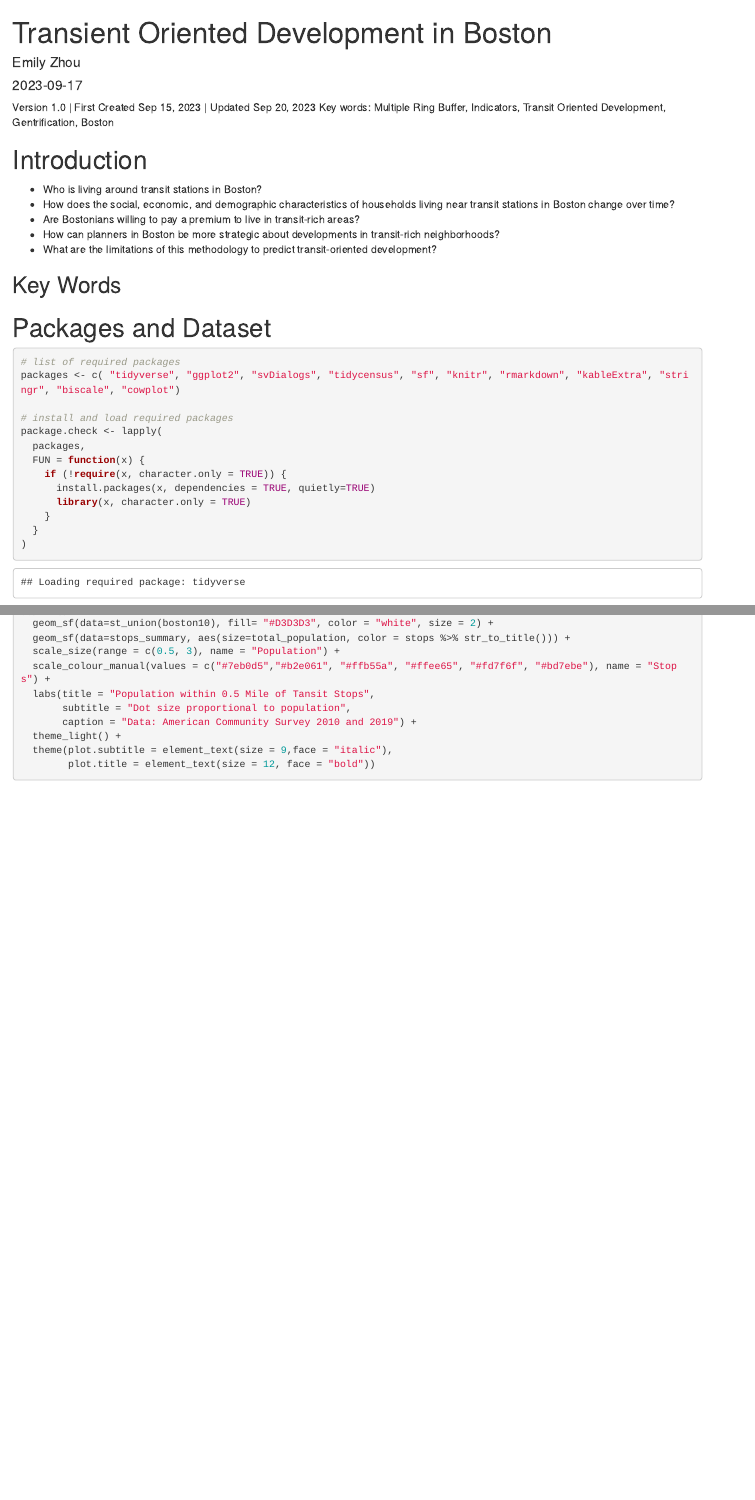
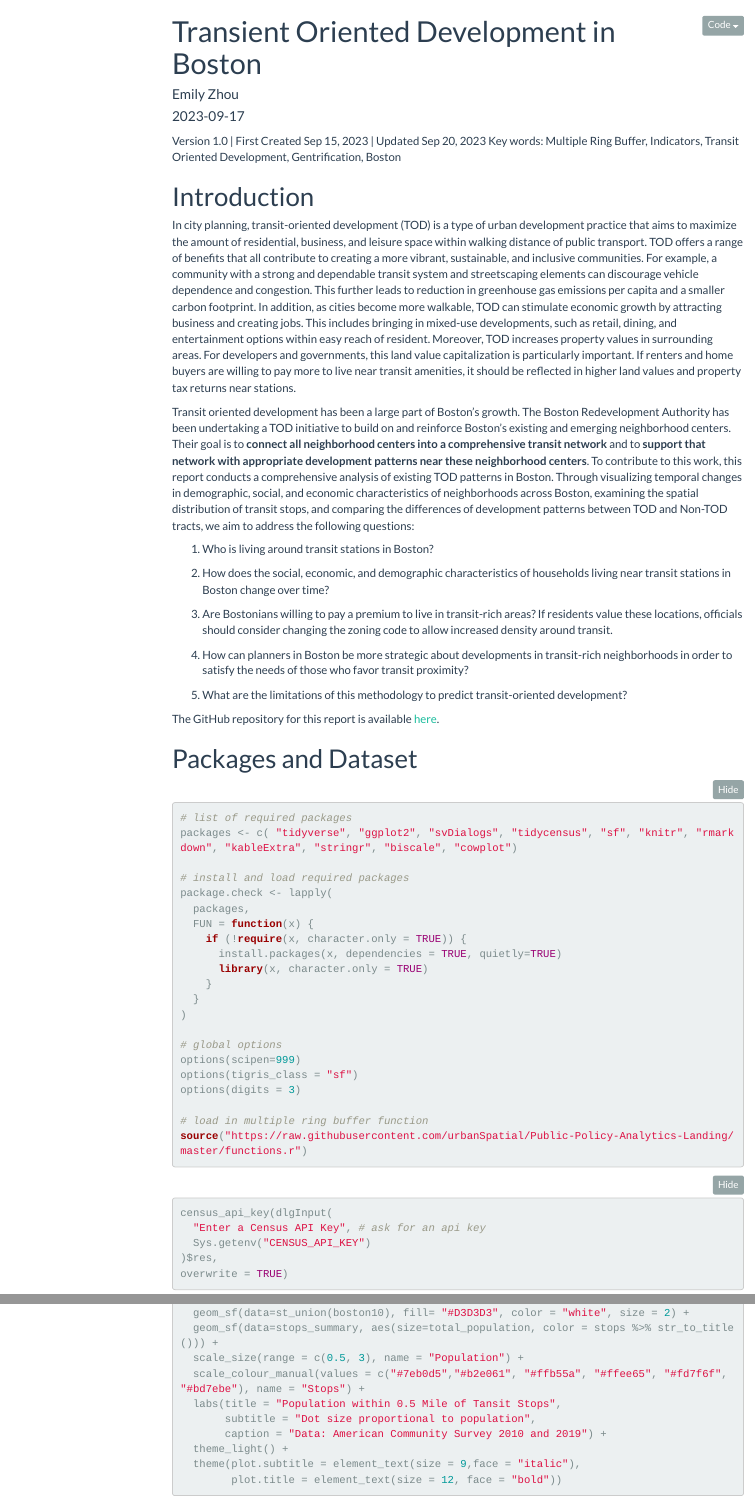
Before and after one commit to emilyzhou112/MUSA5080-Boston-TOD, an R Markdown document (01-Boston-TOD.Rmd): the page in a window 1100 px wide, from its top, and a second part further down, joined at a grey line. Rendered offline with R 4.5, knitr and Pandoc, with nearby package versions; folded parts are opened; some code elsewhere in the file could not run offline; menus at the side of the page are left out; common packages that the code uses without loading them are loaded.

Commit message:
update report introduction

````diff
--- a/01-Boston-TOD.Rmd
+++ b/01-Boston-TOD.Rmd
@@ -14,16 +23,26 @@
 
 # Introduction
 
-- Who is living around transit stations in Boston?
-- How does the social, economic, and demographic characteristics of households living near transit stations in Boston change over time?
-- Are Bostonians willing to pay a premium to live in transit-rich areas?
-- How can planners in Boston be more strategic about developments in transit-rich neighborhoods?
-- What are the limitations of this methodology to predict transit-oriented development?
+In city planning, transit-oriented development (TOD) is a type of urban development practice that aims to maximize the amount of residential, business, and leisure space within walking distance of public transport. TOD offers a range of benefits that all contribute to creating a more vibrant, sustainable, and inclusive communities. For example, a community with a strong and dependable transit system and streetscaping elements can discourage vehicle dependence and congestion. This further leads to reduction in greenhouse gas emissions per capita and a smaller carbon footprint. In addition, as cities become more walkable, TOD can stimulate economic growth by attracting business and creating jobs. This includes bringing in mixed-use developments, such as retail, dining, and entertainment options within easy reach of resident. Moreover, TOD increases property values in surrounding areas. For developers and governments, this land value capitalization is particularly important. If renters and home buyers are willing to pay more to live near transit amenities, it should be reflected in higher land values and property tax returns near stations.
 
-## Key Words
+Transit oriented development has been a large part of Boston’s growth. The Boston Redevelopment Authority has been undertaking a TOD initiative to build on and reinforce Boston's existing and emerging neighborhood centers. Their goal is to **connect all neighborhood centers into a comprehensive transit network** and to **support that network with appropriate development patterns near these neighborhood centers**. To contribute to this work, this report conducts a comprehensive analysis of existing TOD patterns in Boston. Through visualizing temporal changes in demographic, social, and economic characteristics of neighborhoods across Boston, examining the spatial distribution of transit stops, and comparing the differences of development patterns between TOD and Non-TOD tracts, we aim to address the following questions:
+
+1. Who is living around transit stations in Boston?
+
+2. How does the social, economic, and demographic characteristics of households living near transit stations in Boston change over time?
+
+3. Are Bostonians willing to pay a premium to live in transit-rich areas? If residents value these locations, officials should consider changing the zoning code to allow increased density around transit.
+
+4. How can planners in Boston be more strategic about developments in transit-rich neighborhoods in order to satisfy the needs of those who favor transit proximity?
+
+5. What are the limitations of this methodology to predict transit-oriented development?
+
+The GitHub repository for this report is available [here](https://github.com/emilyzhou112/MUSA5080-Boston-TOD).
 
 # Packages and Dataset
-```{r setup_packages}
+
+
+```{r setup_packages, warning = FALSE, eval = FALSE}
 
 # list of required packages
 packages <- c( "tidyverse", "ggplot2", "svDialogs", "tidycensus", "sf", "knitr", "rmarkdown", "kableExtra", "stringr", "biscale", "cowplot")
@@ -44,6 +63,7 @@
 options(tigris_class = "sf")
 options(digits = 3)
 
+# load in multiple ring buffer function
 source("https://raw.githubusercontent.com/urbanSpatial/Public-Policy-Analytics-Landing/master/functions.r")
 
 ```
````
Also changed, not shown: 01-Boston-TOD.Rmd (14 more changed lines).
